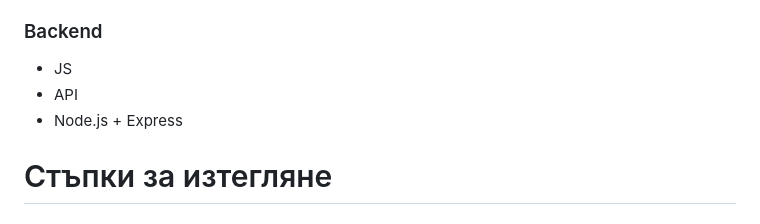
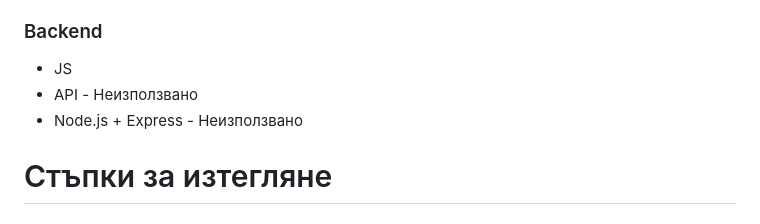
Before and after one commit to VeselinSv/3D-School, a Markdown page: README.md, the part around one of its changes. GitHub-like rendering.

```diff
--- a/README.md
+++ b/README.md
@@ -47,7 +47,7 @@
 ### Backend
 - JS
-- API
-- Node.js + Express
+- API - Неизползвано
+- Node.js + Express - Неизползвано
 
 # Стъпки за изтегляне
 
```
Also changed, not shown: other parts of README.md (+15 -15 lines).
